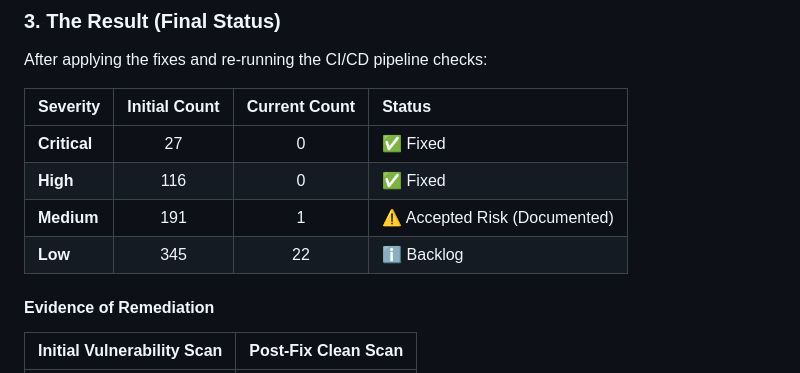
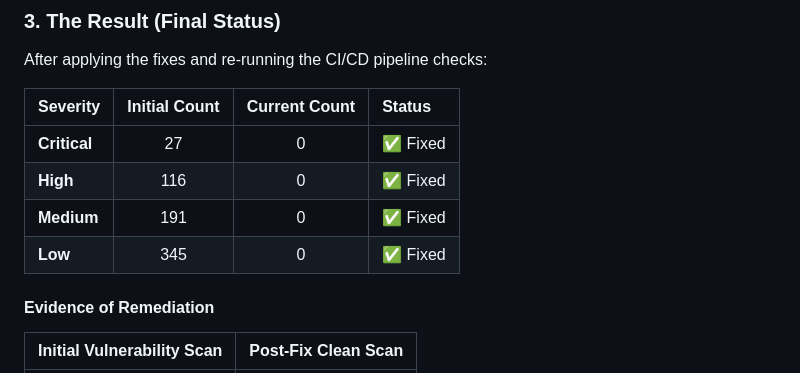
Before and after one commit to agslima/secure-fullstack-app, a Markdown page: README.md, the part around the change. Rendered like a GitHub page.

```diff
--- a/README.md
+++ b/README.md
@@ -82,8 +82,8 @@ After applying the fixes and re-running the CI/CD pipeline checks:
 | :--- | :---: | :---: | :--- |
 | **Critical** | 27 | 0 | ✅ Fixed |
 | **High** | 116 | 0 | ✅ Fixed |
-| **Medium** | 191 | 1 | ⚠️ Accepted Risk (Documented) |
-| **Low** | 345 | 22 | ℹ️ Backlog |
+| **Medium** | 191 | 0 | ✅ Fixed |
+| **Low** | 345 | 0 | ✅ Fixed |
 
 #### Evidence of Remediation
 
```
